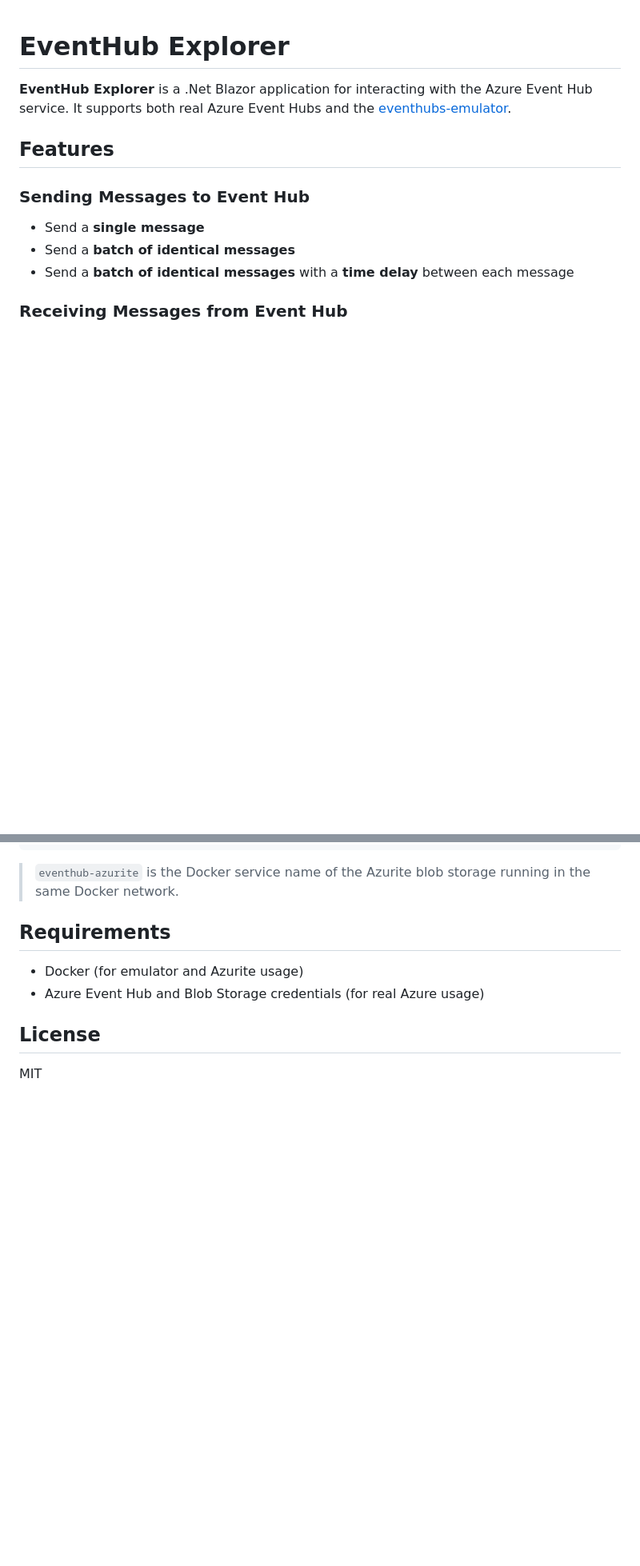
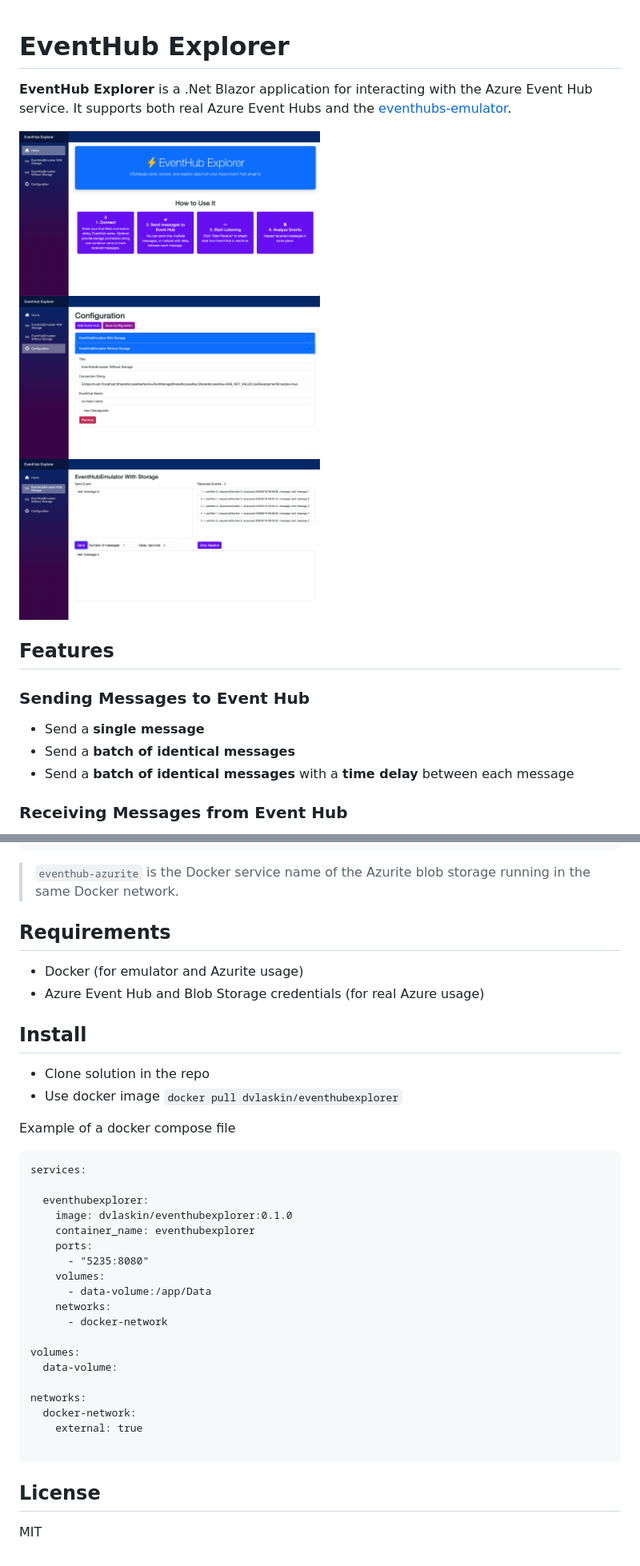
Before and after one commit to dvlaskin/EventHubExplorer, a Markdown page: readme.md, 2 parts joined by grey strips. Shown: that part at 80% size. GitHub-like rendering; pictures changed too: assets/Screenshot_01.png (added), assets/Screenshot_02.png (added), assets/Screenshot_03.png (added); blank space fills up the shorter version.

````diff
--- a/readme.md
+++ b/readme.md
@@ -1,6 +1,11 @@
 # EventHub Explorer
 
 **EventHub Explorer** is a .Net Blazor application for interacting with the Azure Event Hub service. It supports both real Azure Event Hubs and the [eventhubs-emulator](https://learn.microsoft.com/en-us/azure/event-hubs/overview-emulator).
+
+<img src="./assets/Screenshot_01.png" alt="HomePage" width="50%"/>
+<img src="./assets/Screenshot_02.png" alt="ConfigurationPage" width="50%"/>
+<img src="./assets/Screenshot_03.png" alt="EventHubPage" width="50%"/>
+
 
 ## Features
 
@@ -40,6 +45,34 @@ DefaultEndpointsProtocol=http;AccountName=devstoreaccount1;AccountKey=Eby8vdM02x
 * Docker (for emulator and Azurite usage)
 * Azure Event Hub and Blob Storage credentials (for real Azure usage)
 
+## Install
+
+* Clone solution in the repo
+* Use docker image ```docker pull dvlaskin/eventhubexplorer```
+
+Example of a docker compose file
+```
+services:
+
+  eventhubexplorer:
+    image: dvlaskin/eventhubexplorer:0.1.0
+    container_name: eventhubexplorer
+    ports:
+      - "5235:8080"
+    volumes:
+      - data-volume:/app/Data
+    networks:
+      - docker-network
+
+volumes:
+  data-volume:
+
+networks:
+  docker-network:
+    external: true
+
+```
+
 ## License
 
 MIT
````
